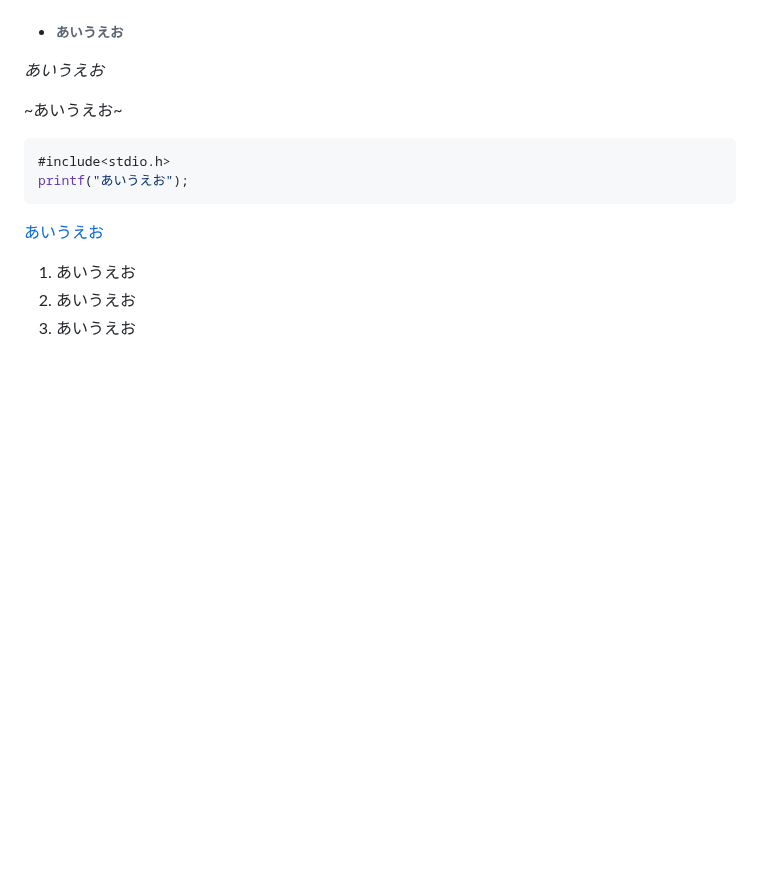
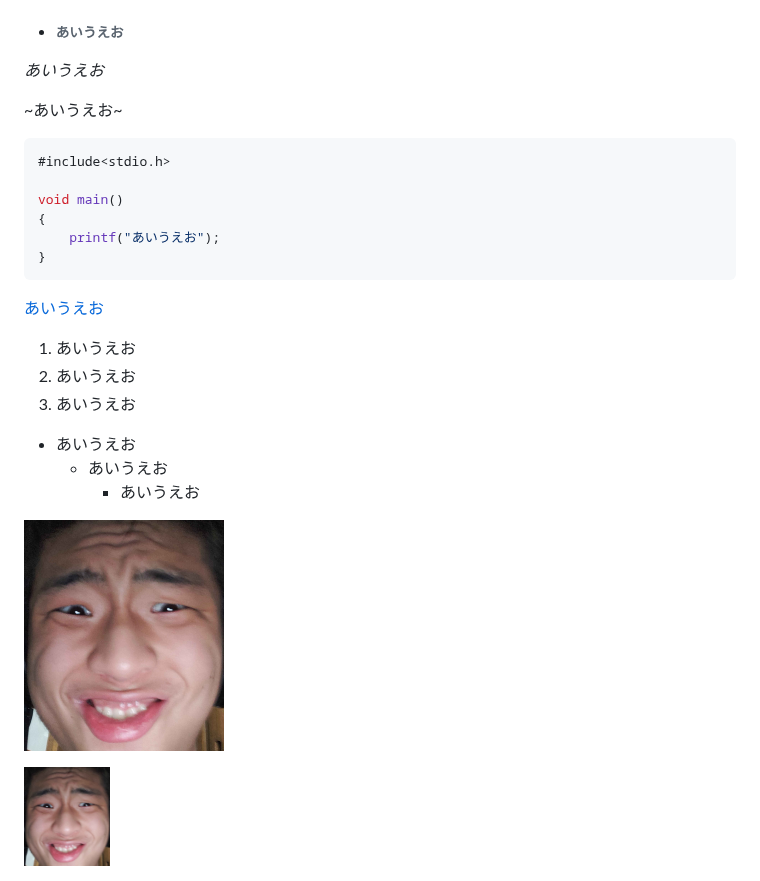
Before and after one commit to miyajimatakumi/portfolio, a Markdown page: prac.md, the part around the change. Drawn GitHub-style; pictures changed too: images/miyajima.png (added); blank space fills up the shorter version.

````diff
--- a/prac.md
+++ b/prac.md
@@ -10,10 +10,22 @@ _あいうえお_
 
 ```c++
 #include<stdio.h>
-printf("あいうえお");
+
+void main()
+{
+    printf("あいうえお");
+}
 ```
 [あいうえお](https://miyajimatakumi.github.io/portfolio/)
 
 1. あいうえお
 1. あいうえお
 1. あいうえお
+
+- あいうえお
+  - あいうえお
+      - あいうえお
+
+![miyajima](images/miyajima.png)
+
+<img src="images/miyajima.png" alt="miyajiam" height=100px>
````
Also changed, not shown: 1 other file.
